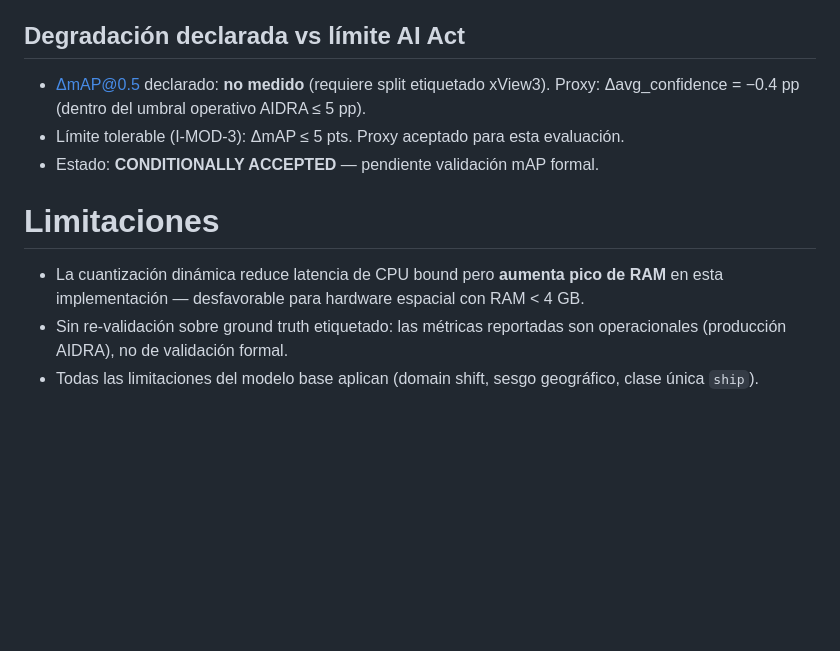
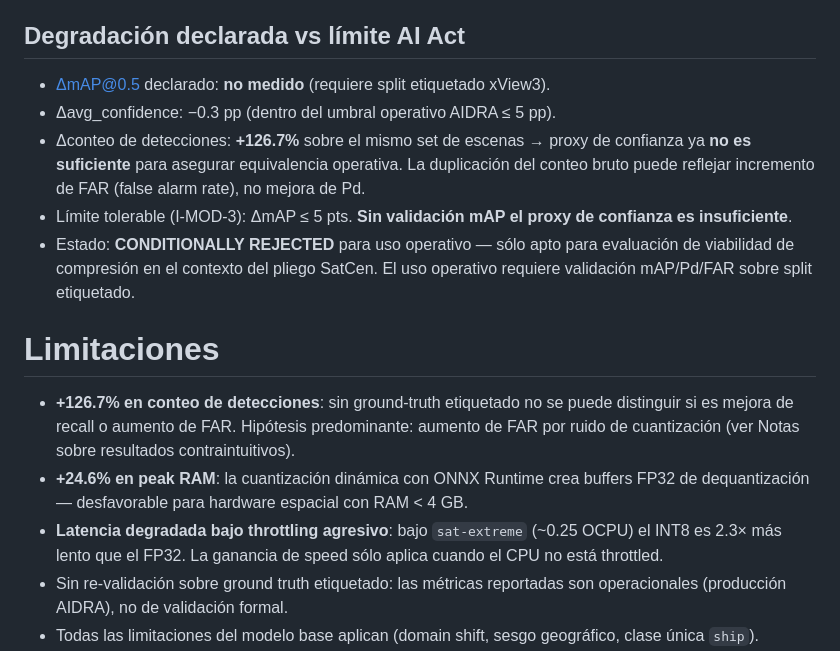
Before and after one commit to RadW2020/aidra-feasibility-study, a Markdown page: models/cards/vesseltracker-sar-yolov8-int8-dynamic.MODEL_CARD.md, the part around one of its changes. Drawn GitHub-style; blank space fills up the shorter version.

```diff
--- a/models/cards/vesseltracker-sar-yolov8-int8-dynamic.MODEL_CARD.md
+++ b/models/cards/vesseltracker-sar-yolov8-int8-dynamic.MODEL_CARD.md
@@ -72,16 +113,30 @@ sobre ground truth etiquetado no ha sido medido para esta variante —
 ## Degradación declarada vs límite AI Act
 
 - ΔmAP@0.5 declarado: **no medido** (requiere split etiquetado xView3).
-  Proxy: Δavg_confidence = −0.4 pp (dentro del umbral operativo AIDRA ≤ 5 pp).
-- Límite tolerable (I-MOD-3): ΔmAP ≤ 5 pts. Proxy aceptado para esta
-  evaluación.
-- Estado: **CONDITIONALLY ACCEPTED** — pendiente validación mAP formal.
+- Δavg_confidence: −0.3 pp (dentro del umbral operativo AIDRA ≤ 5 pp).
+- Δconteo de detecciones: **+126.7%** sobre el mismo set de escenas →
+  proxy de confianza ya **no es suficiente** para asegurar equivalencia
+  operativa. La duplicación del conteo bruto puede reflejar incremento
+  de FAR (false alarm rate), no mejora de Pd.
+- Límite tolerable (I-MOD-3): ΔmAP ≤ 5 pts. **Sin validación mAP el
+  proxy de confianza es insuficiente**.
+- Estado: **CONDITIONALLY REJECTED** para uso operativo — sólo apto
+  para evaluación de viabilidad de compresión en el contexto del
+  pliego SatCen. El uso operativo requiere validación mAP/Pd/FAR
+  sobre split etiquetado.
 
 # Limitaciones
 
-- La cuantización dinámica reduce latencia de CPU bound pero **aumenta
-  pico de RAM** en esta implementación — desfavorable para hardware
+- **+126.7% en conteo de detecciones**: sin ground-truth etiquetado
+  no se puede distinguir si es mejora de recall o aumento de FAR.
+  Hipótesis predominante: aumento de FAR por ruido de cuantización
+  (ver Notas sobre resultados contraintuitivos).
+- **+24.6% en peak RAM**: la cuantización dinámica con ONNX Runtime
+  crea buffers FP32 de dequantización — desfavorable para hardware
   espacial con RAM < 4 GB.
+- **Latencia degradada bajo throttling agresivo**: bajo `sat-extreme`
+  (~0.25 OCPU) el INT8 es 2.3× más lento que el FP32. La ganancia de
+  speed sólo aplica cuando el CPU no está throttled.
 - Sin re-validación sobre ground truth etiquetado: las métricas
   reportadas son operacionales (producción AIDRA), no de validación formal.
 - Todas las limitaciones del modelo base aplican (domain shift, sesgo
```
Also changed, not shown: other parts of models/cards/vesseltracker-sar-yolov8-int8-dynamic.MODEL_CARD.md (+56 -15 lines).
